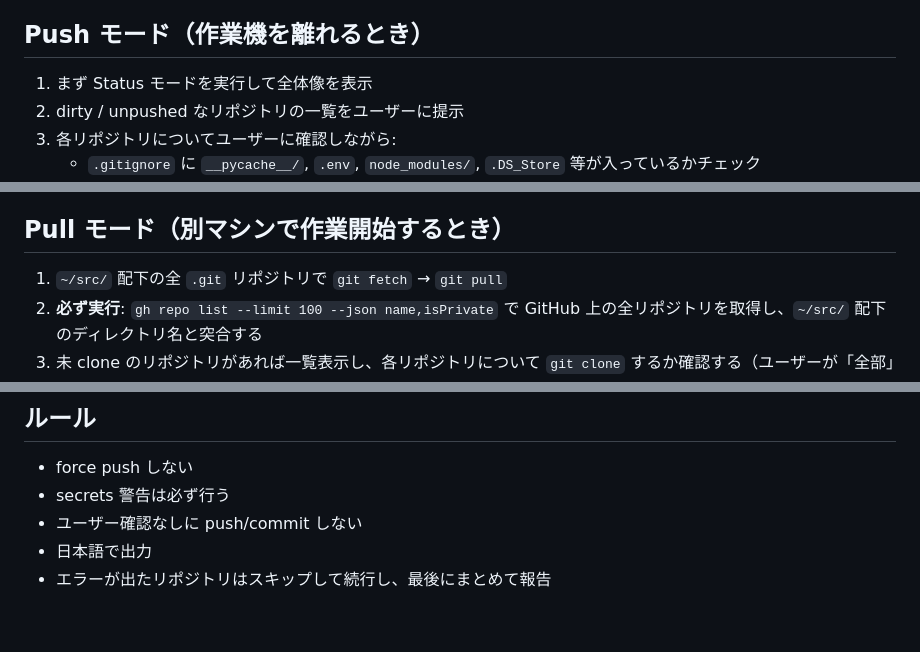
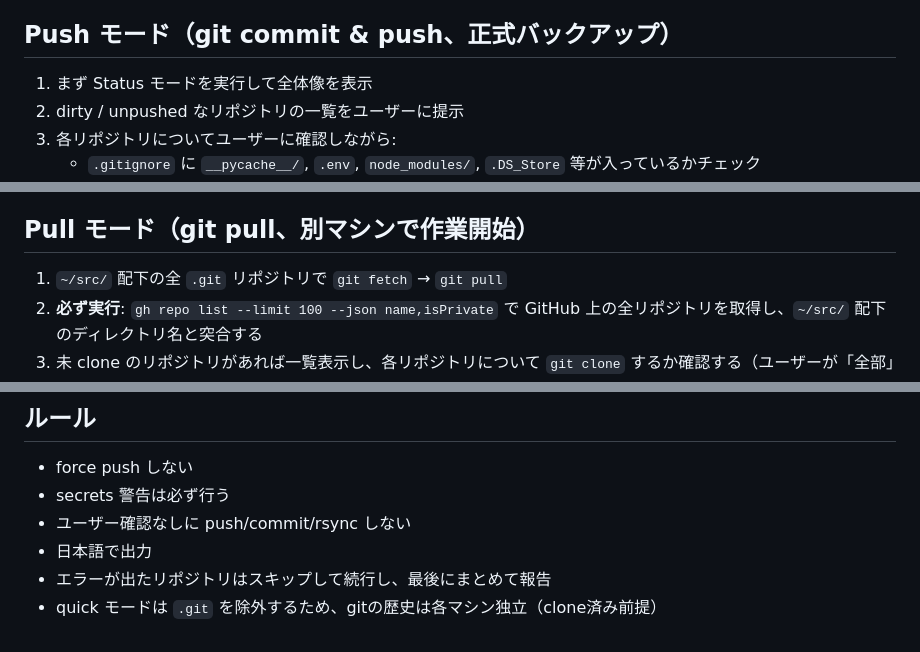
Before and after one commit to DELAxGithub/mac-setup, a Markdown page: claude/commands/sync.md, 3 parts joined by grey strips. Drawn GitHub-style.

```diff
--- a/claude/commands/sync.md
+++ b/claude/commands/sync.md
@@ -28,7 +84,7 @@
    - 要pull: behind があるリポジトリ
    - OK: クリーンなリポジトリ
 
-## Push モード（作業機を離れるとき）
+## Push モード（git commit & push、正式バックアップ）
 
 1. まず Status モードを実行して全体像を表示
 2. dirty / unpushed なリポジトリの一覧をユーザーに提示
@@ -44,7 +100,7 @@
 5. 全リポジトリ完了後、MEMORY.md を最新に更新
 6. 同期サマリーを表示
 
-## Pull モード（別マシンで作業開始するとき）
+## Pull モード（git pull、別マシンで作業開始）
 
 1. `~/src/` 配下の全 `.git` リポジトリで `git fetch` → `git pull`
 2. **必ず実行**: `gh repo list --limit 100 --json name,isPrivate` で GitHub 上の全リポジトリを取得し、`~/src/` 配下のディレクトリ名と突合する
@@ -64,6 +120,7 @@
 
 - force push しない
 - secrets 警告は必ず行う
-- ユーザー確認なしに push/commit しない
+- ユーザー確認なしに push/commit/rsync しない
 - 日本語で出力
 - エラーが出たリポジトリはスキップして続行し、最後にまとめて報告
+- quick モードは `.git` を除外するため、gitの歴史は各マシン独立（clone済み前提）
```
Also changed, not shown: other parts of claude/commands/sync.md (+62 -6 lines), claude/commands/kindle-ocr.md (added, +41 -0 lines).
